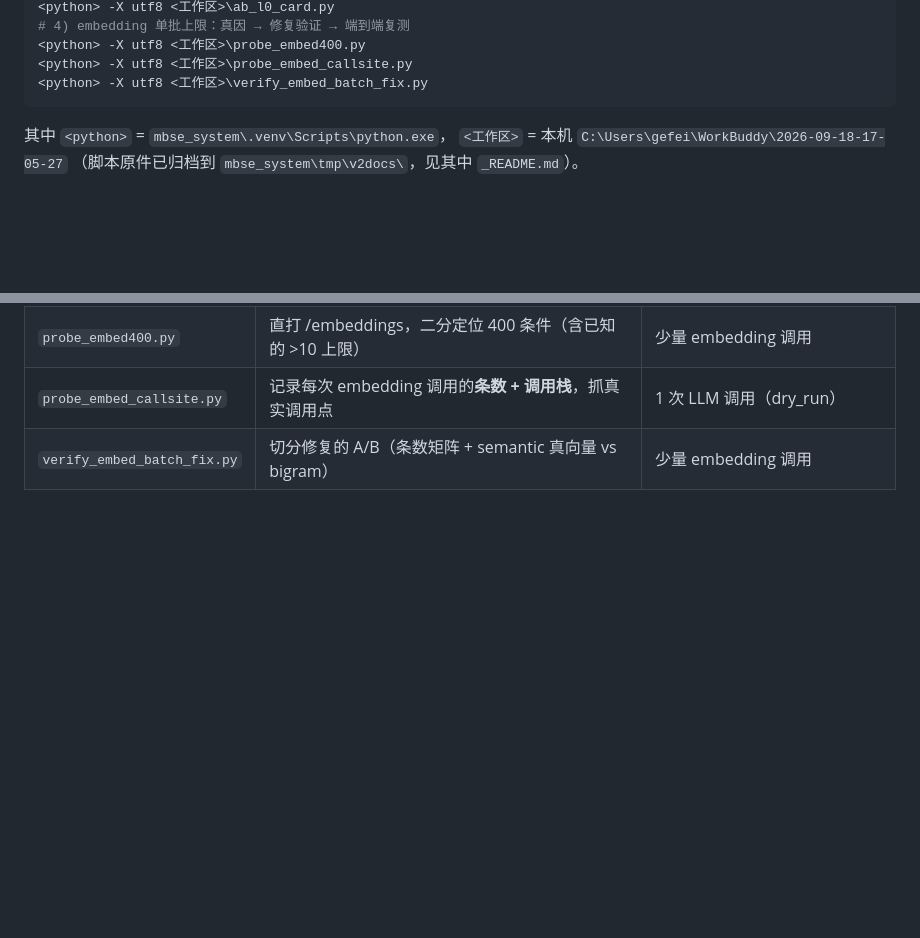
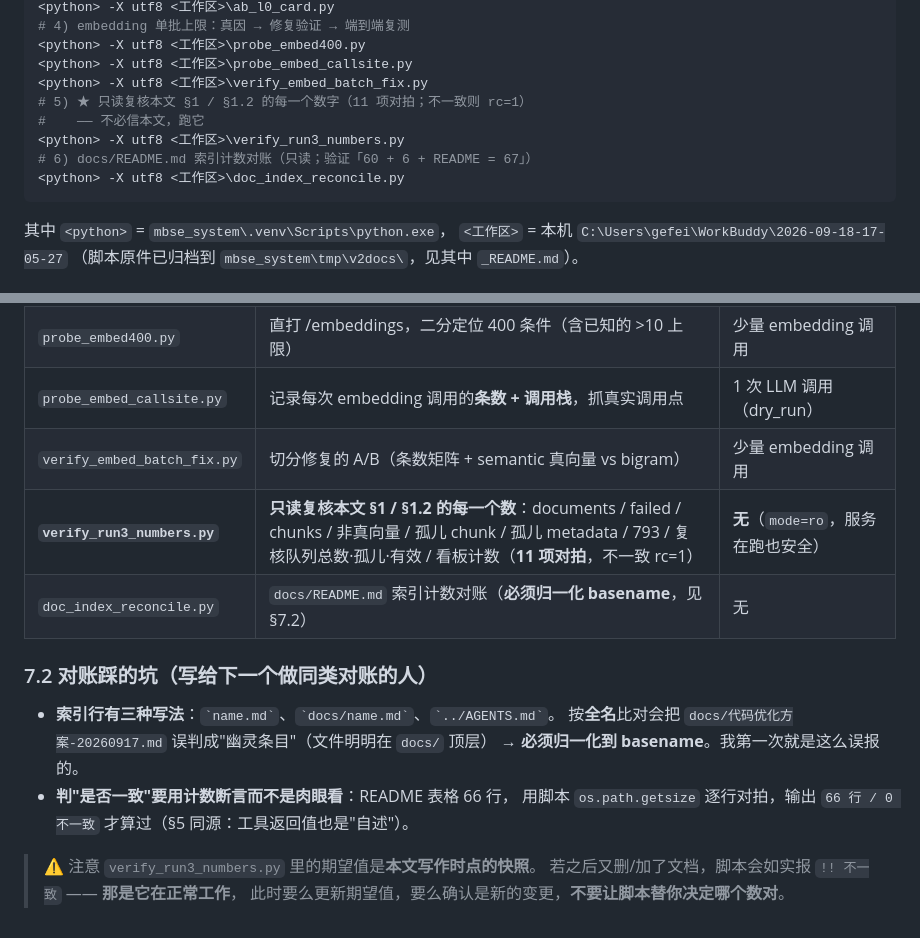
Before and after one commit to gefei-china/AI4MBSE, a Markdown page: docs/SysML-v2-生成端硬约束与向量化链路修复-实测报告-20260919.md, 2 parts joined by grey strips. Rendered like a GitHub page; blank space fills up the shorter version.

Commit message:
docs(sysml-v2): 固化 §1 数字的只读复核脚本，报告补 §7.1/§7.2
报告里的数字不该只靠"我写的"来取信。本笔把上一步临时做的独立复核**固化成可复跑脚本**：
`verify_run3_numbers.py`（只读 `mode=ro`，不调 LLM、不落库、服务在跑也安全），
一次性对拍报告 §1 / §1.2 / §5-⑤ 里的**每一个数**，不一致即 `rc=1`：

- documents / `parse_status='failed'` / document_chunks / 非 openai-compat 块 /
  孤儿 chunk / 孤儿 metadata
- 793 的 `parse_status` 与 `chunk_count`（＋ chunks 的向量版本）
- `domain_review_queue` 总数 / 孤儿数 / 有效数
- 看板「知识评审待办」计数（`domain_review_queue(pending) + v2g_candidates(pending)`）

实测输出：**核对完成：一致 11 项 / 不一致 0 项**，rc=0。

报告改动：
- §7 复现命令新增步骤 5（只读复核）与步骤 6（索引对账），并把"**不必信本文，跑它**"写进注释
- §7.1 表补 `verify_run3_numbers.py`（副作用：**无**）与 `doc_index_reconcile.py`
- 新增 §7.2「对账踩的坑」：索引行有三种路径写法（`name.md` / `docs/name.md` / `../AGENTS.md`）
  → **必须归一化 basename**，否则会把 `docs/代码优化方案-20260917.md` 误判成幽灵条目（我第一次就误报了）；
  判"一致"要用**计数断言**（README 66 行逐行对拍 `os.path.getsize` → 66 / 0）而不是肉眼看
- §7.2 末尾写明：脚本里的期望值是**写作时点快照**，之后若有增删它会如实报 `!! 不一致` ——
  **那是它在正常工作**，不要让脚本替你决定哪个数对

docs/README.md：报告字节数按最终树重取（22,507 → **24,161**），并补一句指向该复核脚本。

字节数一致性复验：README 表格 **66 行逐行与实际相等（0 不一致）**。
取证归档扩到 **93 个文件 / 0 缺失**（新增 `verify_run3_numbers.py` + `_verify_run3_numbers.txt`）。

````diff
--- a/docs/SysML-v2-生成端硬约束与向量化链路修复-实测报告-20260919.md
+++ b/docs/SysML-v2-生成端硬约束与向量化链路修复-实测报告-20260919.md
@@ -359,6 +359,11 @@ vecs, version = ed.embed_with_version(texts, batch_size=0)   # semantic.py:87
 <python> -X utf8 <工作区>\probe_embed400.py
 <python> -X utf8 <工作区>\probe_embed_callsite.py
 <python> -X utf8 <工作区>\verify_embed_batch_fix.py
+# 5) ★ 只读复核本文 §1 / §1.2 的每一个数字（11 项对拍；不一致则 rc=1）
+#    —— 不必信本文，跑它
+<python> -X utf8 <工作区>\verify_run3_numbers.py
+# 6) docs/README.md 索引计数对账（只读；验证「60 + 6 + README = 67」）
+<python> -X utf8 <工作区>\doc_index_reconcile.py
 ```
 
 其中 `<python>` = `mbse_system\.venv\Scripts\python.exe`，
@@ -375,3 +380,17 @@ vecs, version = ed.embed_with_version(texts, batch_size=0)   # semantic.py:87
 | `probe_embed400.py` | 直打 /embeddings，二分定位 400 条件（含已知的 >10 上限） | 少量 embedding 调用 |
 | `probe_embed_callsite.py` | 记录每次 embedding 调用的**条数 + 调用栈**，抓真实调用点 | 1 次 LLM 调用（dry_run） |
 | `verify_embed_batch_fix.py` | 切分修复的 A/B（条数矩阵 + semantic 真向量 vs bigram） | 少量 embedding 调用 |
+| **`verify_run3_numbers.py`** | **只读复核本文 §1 / §1.2 的每一个数**：documents / failed / chunks / 非真向量 / 孤儿 chunk / 孤儿 metadata / 793 / 复核队列总数·孤儿·有效 / 看板计数（**11 项对拍**，不一致 rc=1） | **无**（`mode=ro`，服务在跑也安全） |
+| `doc_index_reconcile.py` | `docs/README.md` 索引计数对账（**必须归一化 basename**，见 §7.2） | 无 |
+
+### 7.2 对账踩的坑（写给下一个做同类对账的人）
+
+- **索引行有三种写法**：`` `name.md` ``、`` `docs/name.md` ``、`` `../AGENTS.md` ``。
+  按**全名**比对会把 `docs/代码优化方案-20260917.md` 误判成"幽灵条目"（文件明明在 `docs/` 顶层）
+  → **必须归一化到 basename**。我第一次就是这么误报的。
+- **判"是否一致"要用计数断言而不是肉眼看**：README 表格 66 行，
+  用脚本 `os.path.getsize` 逐行对拍，输出 `66 行 / 0 不一致` 才算过（§5 同源：工具返回值也是"自述"）。
+
+> ⚠️ 注意 `verify_run3_numbers.py` 里的期望值是**本文写作时点的快照**。
+> 若之后又删/加了文档，脚本会如实报 `!! 不一致` —— **那是它在正常工作**，
+> 此时要么更新期望值，要么确认是新的变更，**不要让脚本替你决定哪个数对**。
````
Also changed, not shown: docs/README.md (+1 -1 lines).
